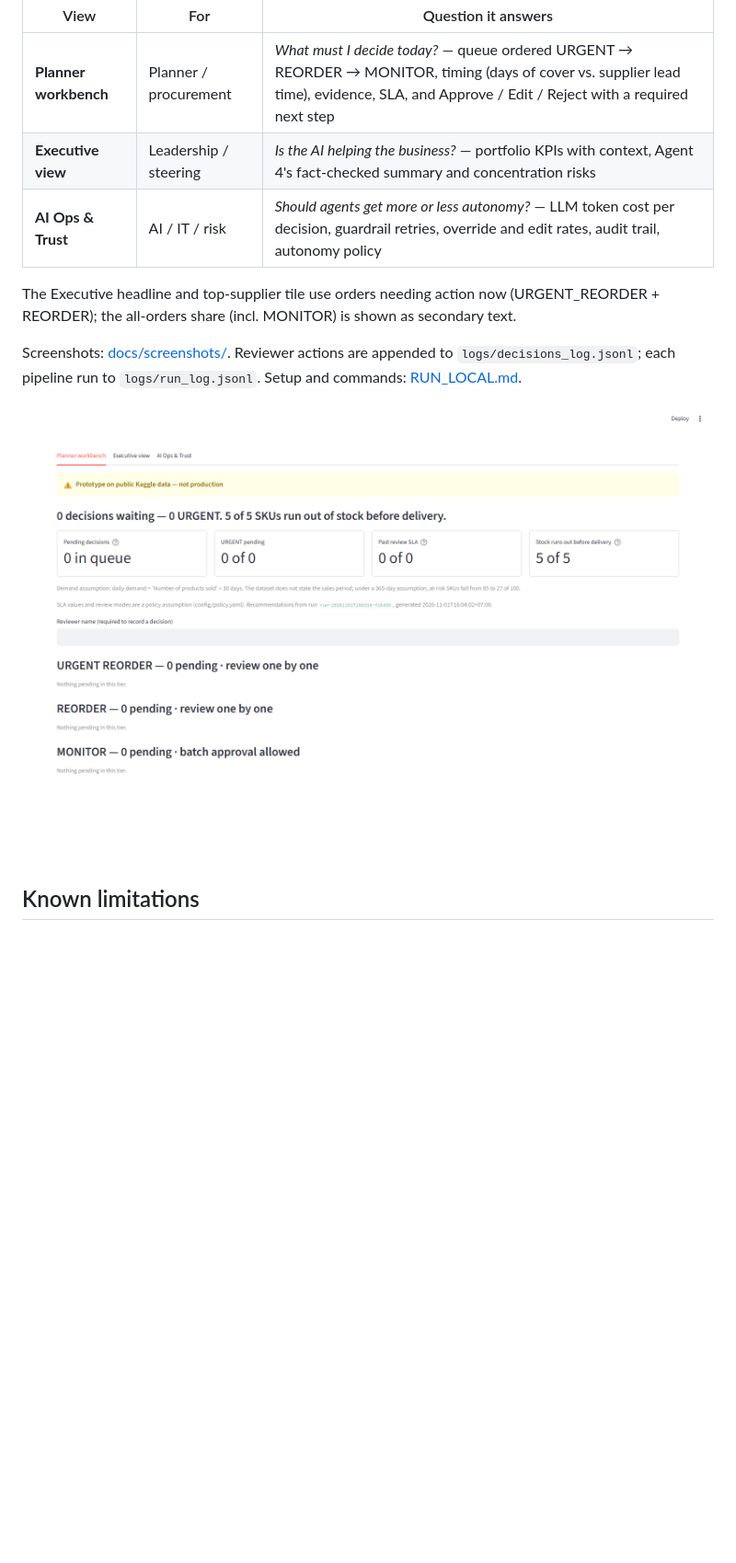
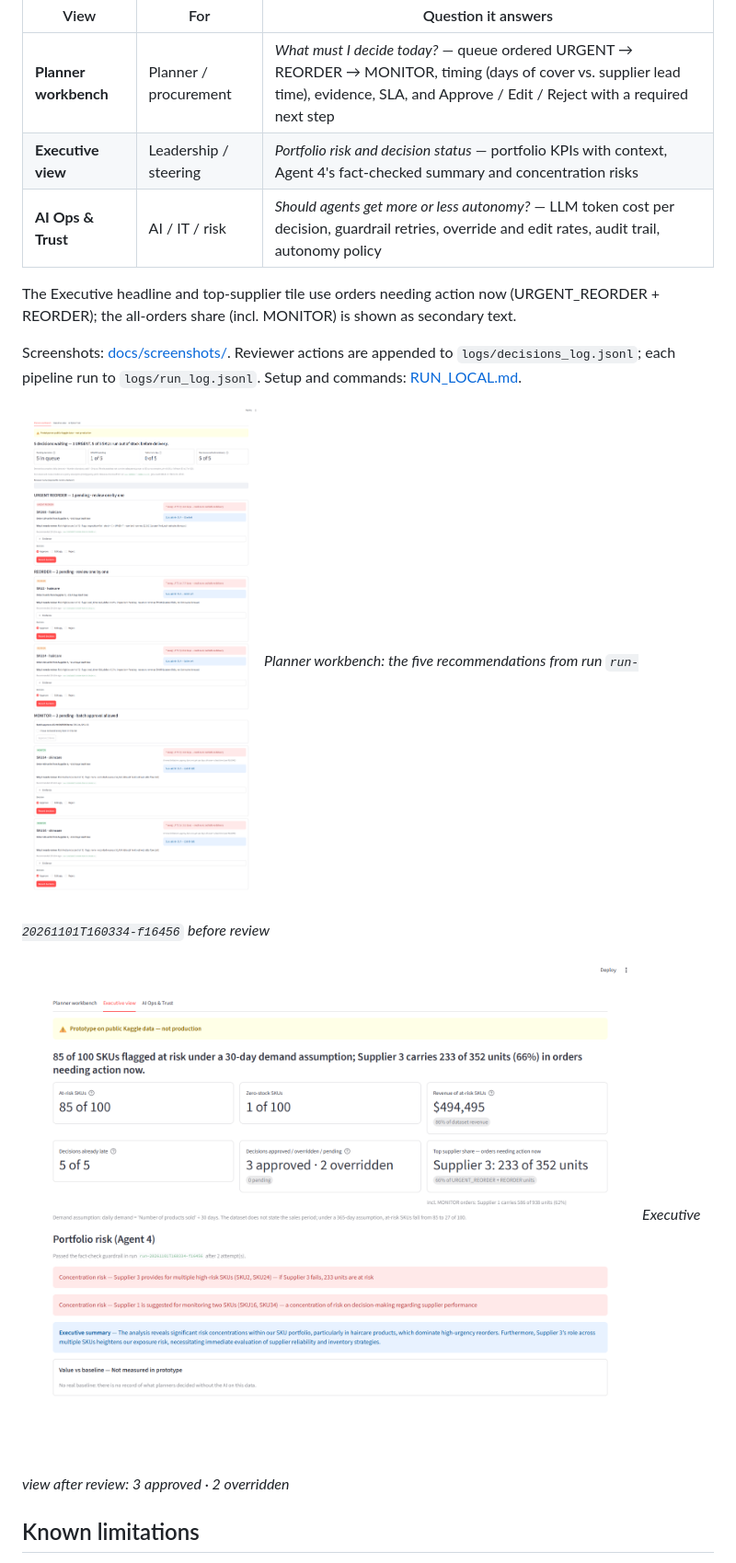
Before and after one commit to banlang/supply-chain-agent, a Markdown page: README.md, the part around the change. Shown at 92% size. Rendered like a GitHub page; pictures changed too: docs/screenshots/planner_queue.png (added); blank space fills up the shorter version.

Commit message:
README: pre-review planner screenshot, executive view after review; SCA_DECISIONS_LOG override
Co-Authored-By: Claude Opus 5.5 <noreply@anthropic.com>

```diff
--- a/README.md
+++ b/README.md
@@ -62,14 +62,18 @@ Every count, SKU, supplier, unit total and inspection claim in this output is fa
 | View | For | Question it answers |
 |---|---|---|
 | **Planner workbench** | Planner / procurement | *What must I decide today?* — queue ordered URGENT → REORDER → MONITOR, timing (days of cover vs. supplier lead time), evidence, SLA, and Approve / Edit / Reject with a required next step |
-| **Executive view** | Leadership / steering | *Is the AI helping the business?* — portfolio KPIs with context, Agent 4's fact-checked summary and concentration risks |
+| **Executive view** | Leadership / steering | *Portfolio risk and decision status* — portfolio KPIs with context, Agent 4's fact-checked summary and concentration risks |
 | **AI Ops & Trust** | AI / IT / risk | *Should agents get more or less autonomy?* — LLM token cost per decision, guardrail retries, override and edit rates, audit trail, autonomy policy |
 
 The Executive headline and top-supplier tile use orders needing action now (URGENT_REORDER + REORDER); the all-orders share (incl. MONITOR) is shown as secondary text.
 
 Screenshots: [docs/screenshots/](docs/screenshots/). Reviewer actions are appended to `logs/decisions_log.jsonl`; each pipeline run to `logs/run_log.jsonl`. Setup and commands: [RUN_LOCAL.md](RUN_LOCAL.md).
 
-![Planner workbench](docs/screenshots/planner.png)
+![Planner workbench: the five recommendations from run run-20261101T160334-f16456 before review](docs/screenshots/planner_queue.png)
+*Planner workbench: the five recommendations from run `run-20261101T160334-f16456` before review*
+
+![Executive view after review: 3 approved · 2 overridden](docs/screenshots/exec.png)
+*Executive view after review: 3 approved · 2 overridden*
 
 ## Known limitations
 
```
Also changed, not shown: RUN_LOCAL.md (+2 -2 lines), 4 other files.
